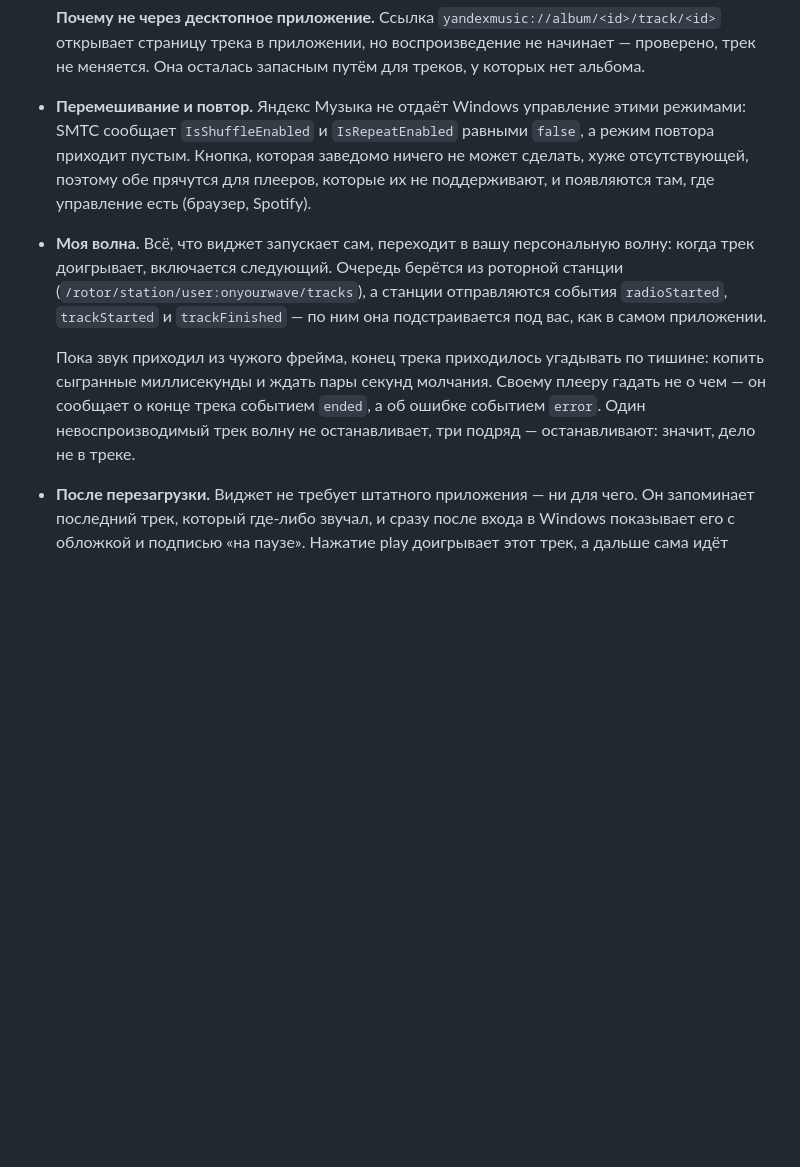
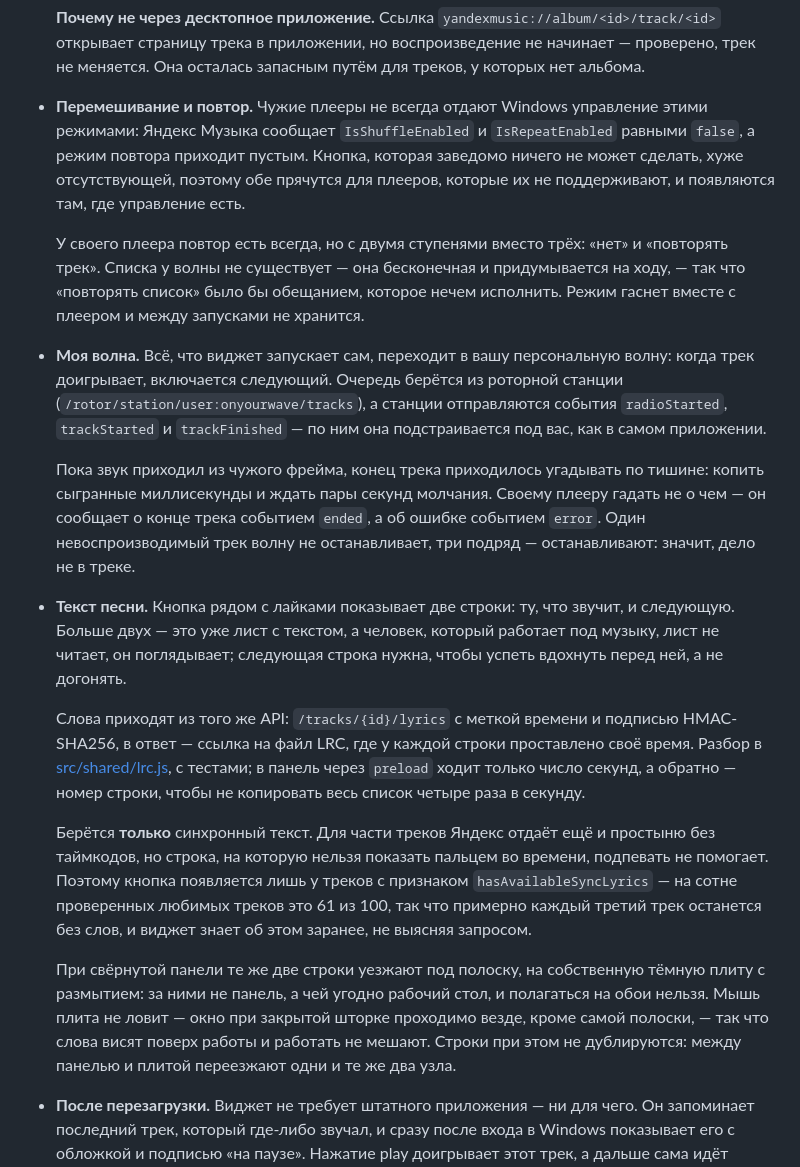
Before and after one commit to kgusev501-prog/vidget, a Markdown page: README.md, the part around the change. Rendered like a GitHub page; blank space fills up the shorter version.

Commit message:
Титры и повтор: описание в README
Записано, как устроен текст песни: две строки вместо листа и почему именно две,
запрос с подписью, разбор LRC в shared и мост через preload, по которому ходит
число секунд, а не весь список строк.

Отдельно записано главное ограничение, чтобы оно не выглядело потом поломкой:
берётся только синхронный текст. Простыня без таймкодов подпевать не помогает,
поэтому кнопка появляется лишь там, где Яндекс проставил время, — а это 61 трек
из ста проверенных. Каждый третий трек останется без слов, и это не сбой.

Раздел про перемешивание и повтор переписан: он объяснял, почему кнопки
прячутся, на примере Яндекс Музыки — а теперь плеер свой и повтор у него есть
всегда, только с двумя ступенями вместо трёх, потому что повторять у
бесконечной волны нечего.

Co-Authored-By: Claude Opus 5 (1M context) <noreply@anthropic.com>

```diff
--- a/README.md
+++ b/README.md
@@ -103,11 +103,16 @@
   открывает страницу трека в приложении, но воспроизведение не начинает —
   проверено, трек не меняется. Она осталась запасным путём для треков, у
   которых нет альбома.
-- **Перемешивание и повтор.** Яндекс Музыка не отдаёт Windows управление этими
-  режимами: SMTC сообщает `IsShuffleEnabled` и `IsRepeatEnabled` равными `false`,
-  а режим повтора приходит пустым. Кнопка, которая заведомо ничего не может
-  сделать, хуже отсутствующей, поэтому обе прячутся для плееров, которые их не
-  поддерживают, и появляются там, где управление есть (браузер, Spotify).
+- **Перемешивание и повтор.** Чужие плееры не всегда отдают Windows управление
+  этими режимами: Яндекс Музыка сообщает `IsShuffleEnabled` и `IsRepeatEnabled`
+  равными `false`, а режим повтора приходит пустым. Кнопка, которая заведомо
+  ничего не может сделать, хуже отсутствующей, поэтому обе прячутся для плееров,
+  которые их не поддерживают, и появляются там, где управление есть.
+
+  У своего плеера повтор есть всегда, но с двумя ступенями вместо трёх: «нет» и
+  «повторять трек». Списка у волны не существует — она бесконечная и
+  придумывается на ходу, — так что «повторять список» было бы обещанием, которое
+  нечем исполнить. Режим гаснет вместе с плеером и между запусками не хранится.
 - **Моя волна.** Всё, что виджет запускает сам, переходит в вашу персональную
   волну: когда трек доигрывает, включается следующий. Очередь берётся из
   роторной станции (`/rotor/station/user:onyourwave/tracks`), а станции
@@ -119,6 +124,31 @@
   плееру гадать не о чем — он сообщает о конце трека событием `ended`, а об
   ошибке событием `error`. Один невоспроизводимый трек волну не останавливает,
   три подряд — останавливают: значит, дело не в треке.
+- **Текст песни.** Кнопка рядом с лайками показывает две строки: ту, что звучит,
+  и следующую. Больше двух — это уже лист с текстом, а человек, который работает
+  под музыку, лист не читает, он поглядывает; следующая строка нужна, чтобы
+  успеть вдохнуть перед ней, а не догонять.
+
+  Слова приходят из того же API: `/tracks/{id}/lyrics` с меткой времени и
+  подписью HMAC-SHA256, в ответ — ссылка на файл LRC, где у каждой строки
+  проставлено своё время. Разбор в [src/shared/lrc.js](src/shared/lrc.js), с
+  тестами; в панель через `preload` ходит только число секунд, а обратно —
+  номер строки, чтобы не копировать весь список четыре раза в секунду.
+
+  Берётся **только** синхронный текст. Для части треков Яндекс отдаёт ещё и
+  простыню без таймкодов, но строка, на которую нельзя показать пальцем во
+  времени, подпевать не помогает. Поэтому кнопка появляется лишь у треков с
+  признаком `hasAvailableSyncLyrics` — на сотне проверенных любимых треков это
+  61 из 100, так что примерно каждый третий трек останется без слов, и виджет
+  знает об этом заранее, не выясняя запросом.
+
+  При свёрнутой панели те же две строки уезжают под полоску, на собственную
+  тёмную плиту с размытием: за ними не панель, а чей угодно рабочий стол, и
+  полагаться на обои нельзя. Мышь плита не ловит — окно при закрытой шторке
+  проходимо везде, кроме самой полоски, — так что слова висят поверх работы и
+  работать не мешают. Строки при этом не дублируются: между панелью и плитой
+  переезжают одни и те же два узла.
+
 - **После перезагрузки.** Виджет не требует штатного приложения — ни для чего.
   Он запоминает последний трек, который где-либо звучал, и сразу после входа в
   Windows показывает его с обложкой и подписью «на паузе». Нажатие play доигрывает
```
